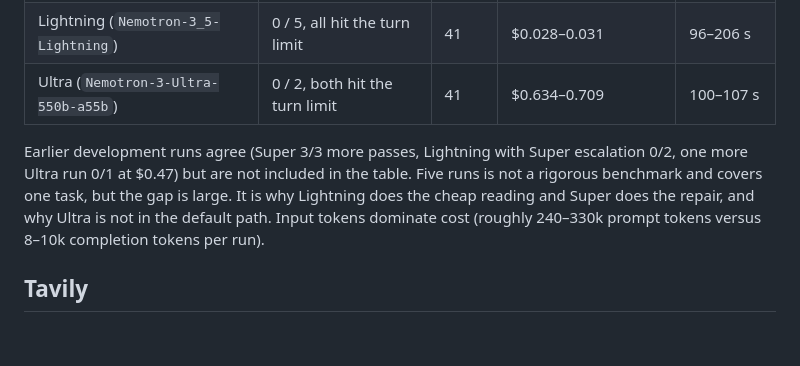
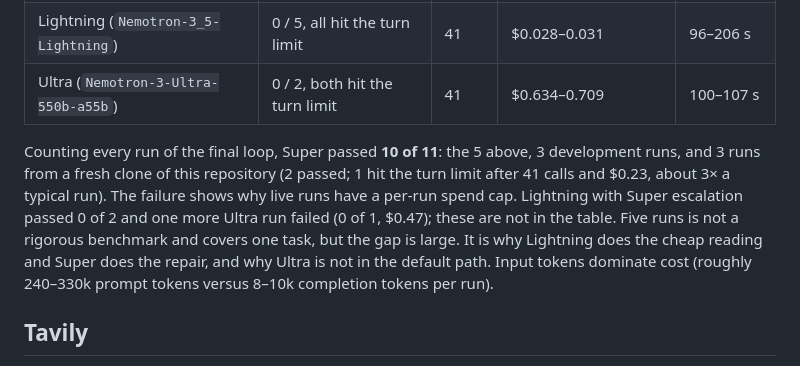
Before and after one commit to Namans12/Upgrade-Pilot, a Markdown page: README.md, the part around the change. Rendered like a GitHub page; blank space fills up the shorter version.

Commit message:
Report clean-checkout runs, including one failure
Co-Authored-By: Claude Sonnet 5.5 <noreply@anthropic.com>

```diff
--- a/README.md
+++ b/README.md
@@ -43,7 +43,7 @@ Each row is repeated independent runs of the same task with a 40-turn limit (`sc
 | Lightning (`Nemotron-3_5-Lightning`) | 0 / 5, all hit the turn limit | 41 | $0.028–0.031 | 96–206 s |
 | Ultra (`Nemotron-3-Ultra-550b-a55b`) | 0 / 2, both hit the turn limit | 41 | $0.634–0.709 | 100–107 s |
 
-Earlier development runs agree (Super 3/3 more passes, Lightning with Super escalation 0/2, one more Ultra run 0/1 at $0.47) but are not included in the table. Five runs is not a rigorous benchmark and covers one task, but the gap is large. It is why Lightning does the cheap reading and Super does the repair, and why Ultra is not in the default path. Input tokens dominate cost (roughly 240–330k prompt tokens versus 8–10k completion tokens per run).
+Counting every run of the final loop, Super passed **10 of 11**: the 5 above, 3 development runs, and 3 runs from a fresh clone of this repository (2 passed; 1 hit the turn limit after 41 calls and $0.23, about 3× a typical run). The failure shows why live runs have a per-run spend cap. Lightning with Super escalation passed 0 of 2 and one more Ultra run failed (0 of 1, $0.47); these are not in the table. Five runs is not a rigorous benchmark and covers one task, but the gap is large. It is why Lightning does the cheap reading and Super does the repair, and why Ultra is not in the default path. Input tokens dominate cost (roughly 240–330k prompt tokens versus 8–10k completion tokens per run).
 
 ## Tavily
 
```
Also changed, not shown: docs/FEEDBACK.md (+1 -1 lines).
